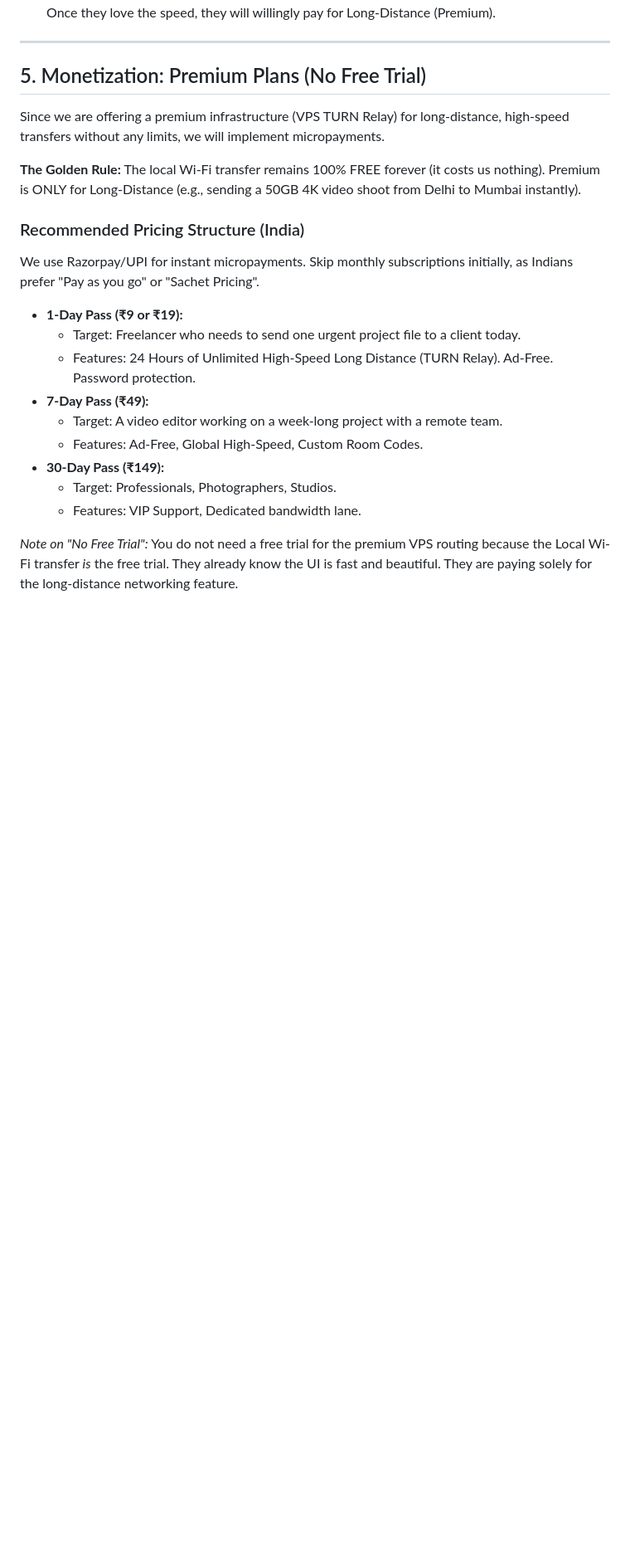
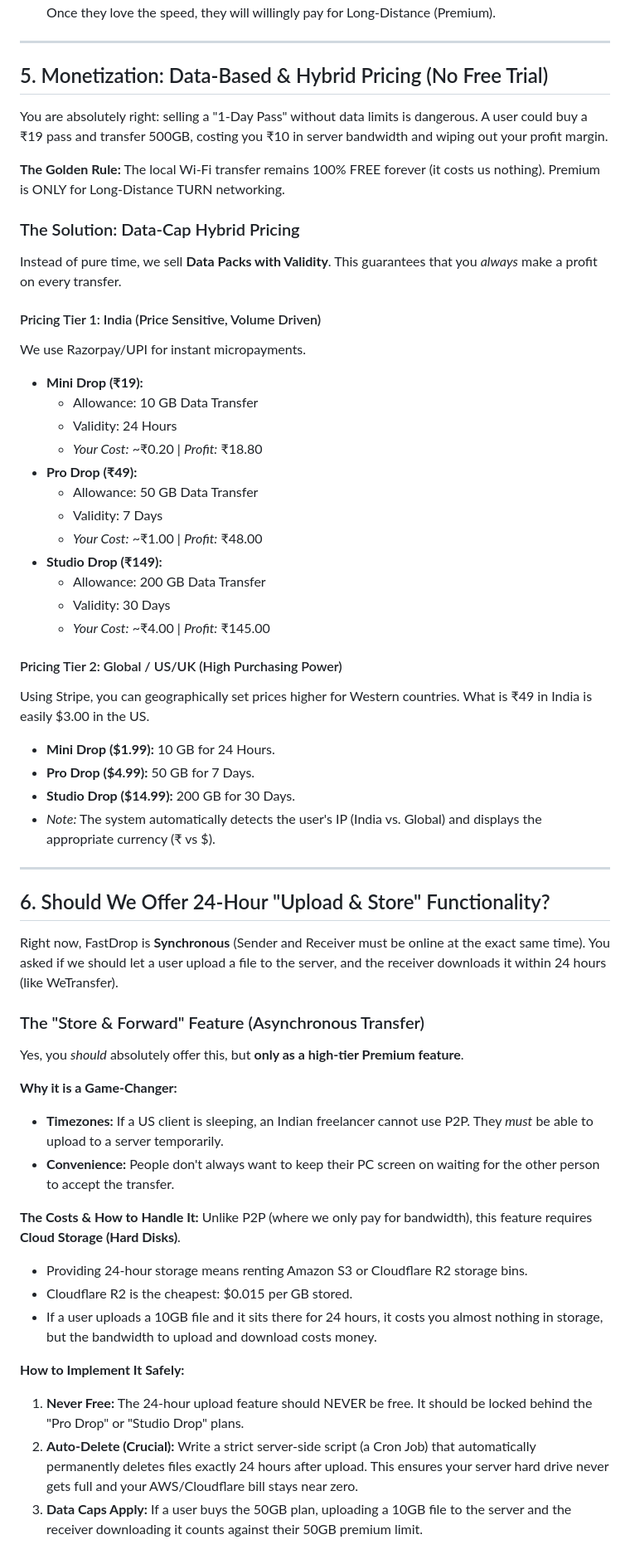
Before and after one commit to Mastermanikant/ftp-fast-drop, a Markdown page: FastDrop_Business_Plan.md, the part around the change. Shown at 83% size. Rendered like a GitHub page; blank space fills up the shorter version.

Commit message:
docs: Update business plan with data-cap pricing and 24-hr storage feasibility

```diff
--- a/FastDrop_Business_Plan.md
+++ b/FastDrop_Business_Plan.md
@@ -57,24 +57,67 @@ To make users stay, FastDrop must become a "Habit".
 
 ---
 
-## 5. Monetization: Premium Plans (No Free Trial)
+## 5. Monetization: Data-Based & Hybrid Pricing (No Free Trial)
 
-Since we are offering a premium infrastructure (VPS TURN Relay) for long-distance, high-speed transfers without any limits, we will implement micropayments.
+You are absolutely right: selling a "1-Day Pass" without data limits is dangerous. A user could buy a ₹19 pass and transfer 500GB, costing you ₹10 in server bandwidth and wiping out your profit margin.
 
-**The Golden Rule:** The local Wi-Fi transfer remains 100% FREE forever (it costs us nothing). Premium is ONLY for Long-Distance (e.g., sending a 50GB 4K video shoot from Delhi to Mumbai instantly).
+**The Golden Rule:** The local Wi-Fi transfer remains 100% FREE forever (it costs us nothing). Premium is ONLY for Long-Distance TURN networking.
 
-### Recommended Pricing Structure (India)
+### The Solution: Data-Cap Hybrid Pricing
 
-We use Razorpay/UPI for instant micropayments. Skip monthly subscriptions initially, as Indians prefer "Pay as you go" or "Sachet Pricing".
+Instead of pure time, we sell **Data Packs with Validity**. This guarantees that you *always* make a profit on every transfer.
 
-* **1-Day Pass (₹9 or ₹19):**
-  * Target: Freelancer who needs to send one urgent project file to a client today.
-  * Features: 24 Hours of Unlimited High-Speed Long Distance (TURN Relay). Ad-Free. Password protection.
-* **7-Day Pass (₹49):**
-  * Target: A video editor working on a week-long project with a remote team.
-  * Features: Ad-Free, Global High-Speed, Custom Room Codes.
-* **30-Day Pass (₹149):**
-  * Target: Professionals, Photographers, Studios.
-  * Features: VIP Support, Dedicated bandwidth lane.
+#### Pricing Tier 1: India (Price Sensitive, Volume Driven)
 
-*Note on "No Free Trial":* You do not need a free trial for the premium VPS routing because the Local Wi-Fi transfer *is* the free trial. They already know the UI is fast and beautiful. They are paying solely for the long-distance networking feature.
+We use Razorpay/UPI for instant micropayments.
+
+* **Mini Drop (₹19):**
+  * Allowance: 10 GB Data Transfer
+  * Validity: 24 Hours
+  * *Your Cost:* ~₹0.20 | *Profit:* ₹18.80
+* **Pro Drop (₹49):**
+  * Allowance: 50 GB Data Transfer
+  * Validity: 7 Days
+  * *Your Cost:* ~₹1.00 | *Profit:* ₹48.00
+* **Studio Drop (₹149):**
+  * Allowance: 200 GB Data Transfer
+  * Validity: 30 Days
+  * *Your Cost:* ~₹4.00 | *Profit:* ₹145.00
+
+#### Pricing Tier 2: Global / US/UK (High Purchasing Power)
+
+Using Stripe, you can geographically set prices higher for Western countries. What is ₹49 in India is easily $3.00 in the US.
+
+* **Mini Drop ($1.99):** 10 GB for 24 Hours.
+* **Pro Drop ($4.99):** 50 GB for 7 Days.
+* **Studio Drop ($14.99):** 200 GB for 30 Days.
+* *Note:* The system automatically detects the user's IP (India vs. Global) and displays the appropriate currency (₹ vs $).
+
+---
+
+## 6. Should We Offer 24-Hour "Upload & Store" Functionality?
+
+Right now, FastDrop is **Synchronous** (Sender and Receiver must be online at the exact same time).
+You asked if we should let a user upload a file to the server, and the receiver downloads it within 24 hours (like WeTransfer).
+
+### The "Store & Forward" Feature (Asynchronous Transfer)
+
+Yes, you *should* absolutely offer this, but **only as a high-tier Premium feature**.
+
+**Why it is a Game-Changer:**
+
+* **Timezones:** If a US client is sleeping, an Indian freelancer cannot use P2P. They *must* be able to upload to a server temporarily.
+* **Convenience:** People don't always want to keep their PC screen on waiting for the other person to accept the transfer.
+
+**The Costs & How to Handle It:**
+Unlike P2P (where we only pay for bandwidth), this feature requires **Cloud Storage (Hard Disks)**.
+
+* Providing 24-hour storage means renting Amazon S3 or Cloudflare R2 storage bins.
+* Cloudflare R2 is the cheapest: $0.015 per GB stored.
+* If a user uploads a 10GB file and it sits there for 24 hours, it costs you almost nothing in storage, but the bandwidth to upload and download costs money.
+
+**How to Implement It Safely:**
+
+1. **Never Free:** The 24-hour upload feature should NEVER be free. It should be locked behind the "Pro Drop" or "Studio Drop" plans.
+2. **Auto-Delete (Crucial):** Write a strict server-side script (a Cron Job) that automatically permanently deletes files exactly 24 hours after upload. This ensures your server hard drive never gets full and your AWS/Cloudflare bill stays near zero.
+3. **Data Caps Apply:** If a user buys the 50GB plan, uploading a 10GB file to the server and the receiver downloading it counts against their 50GB premium limit.
```
